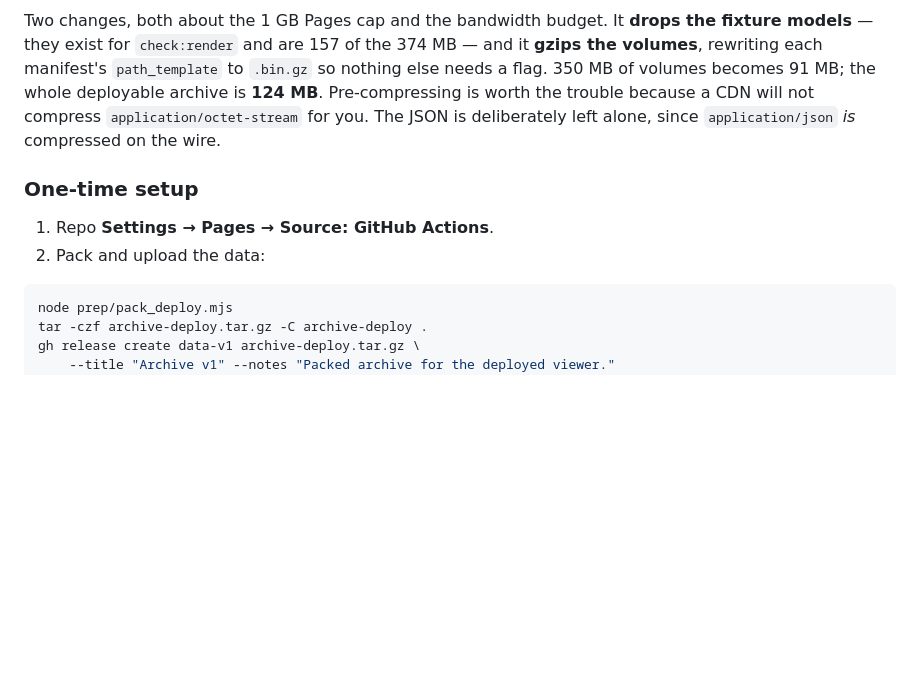
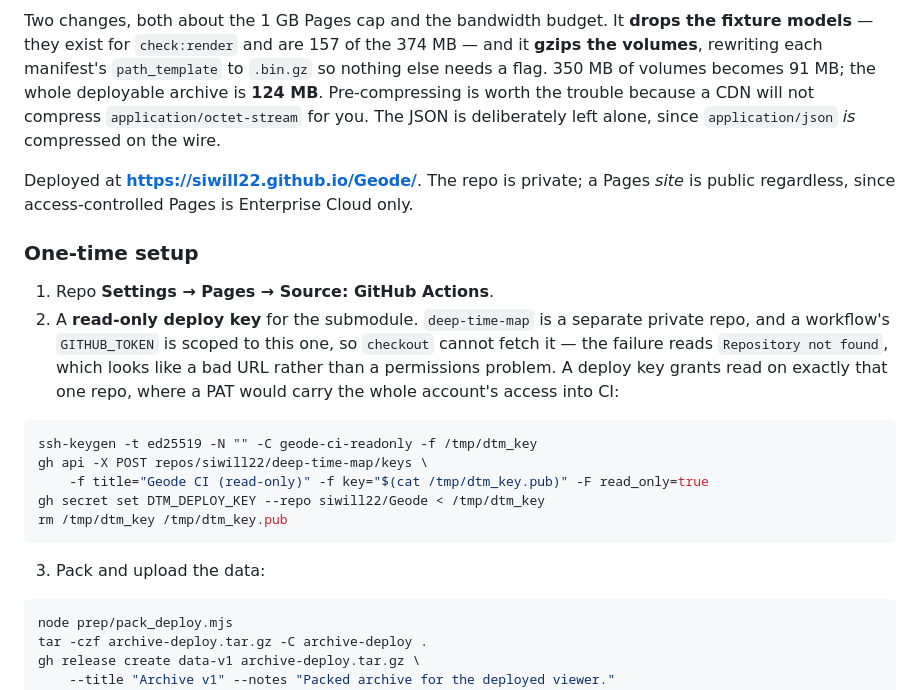
Before and after one commit to siwill22/Geode, a Markdown page: README.md, the part around the change. GitHub-like rendering; blank space fills up the shorter version.

Commit message:
Record the live URL and the deploy key in the setup steps
The one-time setup was incomplete: following it as written fails at checkout,
because deep-time-map is a separate private repo that GITHUB_TOKEN cannot
reach. Worth stating plainly that a Pages site is public even when its repo is
not -- access-controlled Pages is Enterprise Cloud only, so 'the repo is
private' is not a reason to assume the site is.

Co-Authored-By: Claude Opus 5 <noreply@anthropic.com>

````diff
--- a/README.md
+++ b/README.md
@@ -327,10 +327,29 @@ whole deployable archive is **124 MB**. Pre-compressing is worth the trouble
 because a CDN will not compress `application/octet-stream` for you. The JSON is
 deliberately left alone, since `application/json` *is* compressed on the wire.
 
+Deployed at **<https://siwill22.github.io/Geode/>**. The repo is private; a
+Pages *site* is public regardless, since access-controlled Pages is Enterprise
+Cloud only.
+
 ### One-time setup
 
 1. Repo **Settings → Pages → Source: GitHub Actions**.
-2. Pack and upload the data:
+2. A **read-only deploy key** for the submodule. `deep-time-map` is a separate
+   private repo, and a workflow's `GITHUB_TOKEN` is scoped to this one, so
+   `checkout` cannot fetch it — the failure reads `Repository not found`, which
+   looks like a bad URL rather than a permissions problem. A deploy key grants
+   read on exactly that one repo, where a PAT would carry the whole account's
+   access into CI:
+
+```bash
+ssh-keygen -t ed25519 -N "" -C geode-ci-readonly -f /tmp/dtm_key
+gh api -X POST repos/siwill22/deep-time-map/keys \
+    -f title="Geode CI (read-only)" -f key="$(cat /tmp/dtm_key.pub)" -F read_only=true
+gh secret set DTM_DEPLOY_KEY --repo siwill22/Geode < /tmp/dtm_key
+rm /tmp/dtm_key /tmp/dtm_key.pub
+```
+
+3. Pack and upload the data:
 
 ```bash
 node prep/pack_deploy.mjs
````
